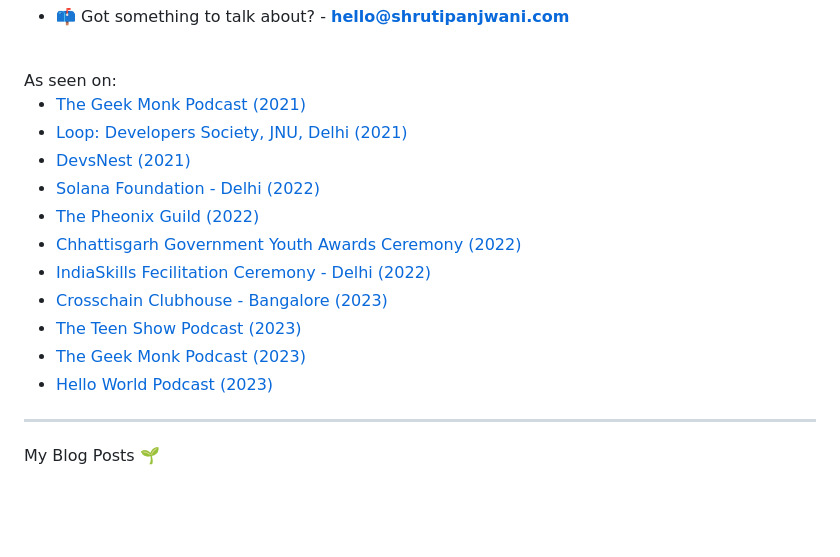
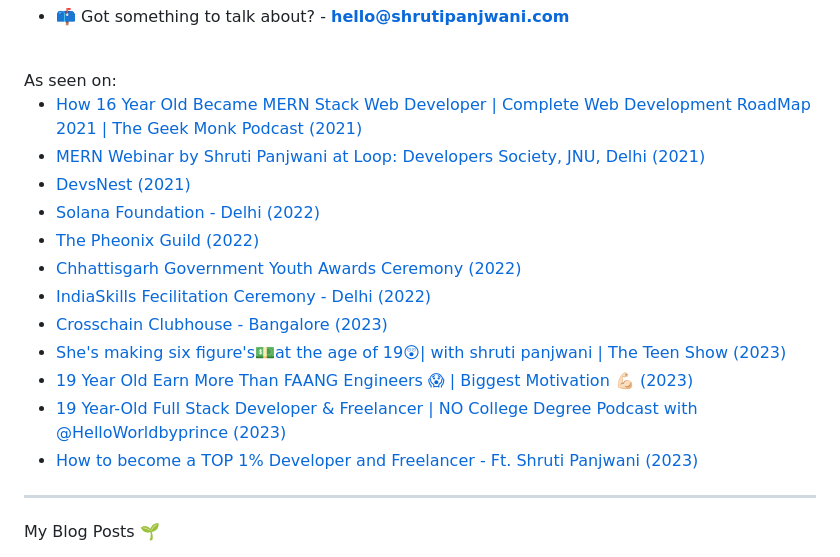
Before and after one commit to shrutipanjwani/shrutipanjwani, a Markdown page: README.md, the part around the change. Drawn GitHub-style; blank space fills up the shorter version.

```diff
--- a/README.md
+++ b/README.md
@@ -24,17 +24,18 @@
 <div align="left">
   As seen on:
 
-  - <a href="https://youtu.be/0pAx_uwX51I" target="_blank">The Geek Monk Podcast (2021)</a>
-  - <a href="https://youtu.be/v6iUENZe6Go" target="_blank">Loop: Developers Society, JNU, Delhi (2021)</a>
+  - <a href="https://youtu.be/0pAx_uwX51I" target="_blank">How 16 Year Old Became MERN Stack Web Developer | Complete Web Development RoadMap 2021 | The Geek Monk Podcast (2021)</a>
+  - <a href="https://youtu.be/v6iUENZe6Go" target="_blank">MERN Webinar by Shruti Panjwani at Loop: Developers Society, JNU, Delhi (2021)</a>
   - <a href="https://www.linkedin.com/posts/shrutipanjwani_passion-learning-skills-activity-6769698108600287232-8gSY?utm_source=share&utm_medium=member_desktop" target="_blank">DevsNest (2021)</a>
   - <a href="https://www.linkedin.com/posts/shrutipanjwani_web3-activity-6977491540852035584-LaTz?utm_source=share&utm_medium=member_desktop" target="_blank">Solana Foundation - Delhi (2022)</a>
   - <a href="https://www.linkedin.com/posts/shrutipanjwani_bangalore-activity-6972066073613402112-hQ7w?utm_source=share&utm_medium=member_desktop" target="_blank">The Pheonix Guild (2022)</a>
   - <a href="https://www.linkedin.com/posts/shrutipanjwani_blessedandgrateful-activity-6940345082935939074-lqB9?utm_source=share&utm_medium=member_desktop" target="_blank">Chhattisgarh Government Youth Awards Ceremony (2022)</a>
   - <a href="https://www.linkedin.com/posts/shrutipanjwani_india-success-winning-activity-6930469018499715072-0F1V?utm_source=share&utm_medium=member_desktop" target="_blank">IndiaSkills Fecilitation Ceremony - Delhi (2022)</a>
   - <a href="https://twitter.com/SuperteamIN/status/1668257362459672580?s=20" target="_blank">Crosschain Clubhouse - Bangalore (2023)</a>
-  - <a href="https://youtu.be/zcyN5EVk2kA" target="_blank">The Teen Show Podcast (2023)</a>
-  - <a href="#" target="_blank">The Geek Monk Podcast (2023)</a>
-  - <a href="#" target="_blank">Hello World Podcast (2023)</a>
+  - <a href="https://youtu.be/zcyN5EVk2kA" target="_blank">She's making six figure's💵at the age of 19😲| with shruti panjwani | The Teen Show (2023)</a>
+  - <a href="https://youtu.be/XZGl0VBNI7I?si=MtZutBdiVliYKbi_" target="_blank">19 Year Old Earn More Than FAANG Engineers 😱 | Biggest Motivation 💪🏻 (2023)</a>
+  - <a href="https://youtu.be/DBTf3qvKwsc?si=0zBSl80do243xTgS" target="_blank">19 Year-Old Full Stack Developer & Freelancer | NO College Degree Podcast with @HelloWorldbyprince (2023)</a>
+  - <a href="https://youtu.be/WUXcaI1ZO88?si=gcB4GIC9tjq98y5n" target="_blank">How to become a TOP 1% Developer and Freelancer - Ft. Shruti Panjwani (2023)</a>
   <hr>
 
   My Blog Posts 🌱
```
